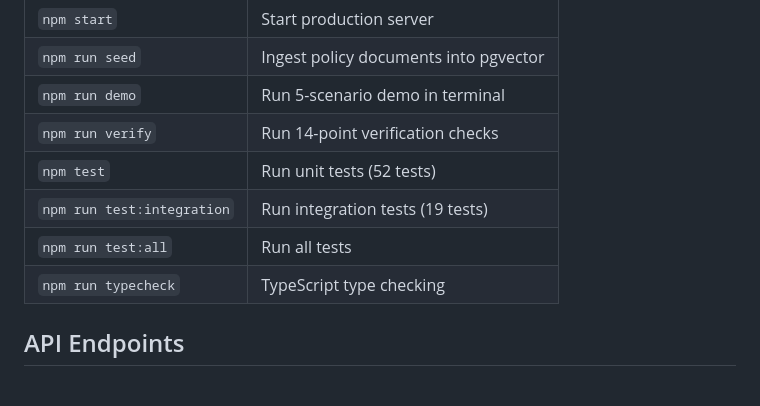
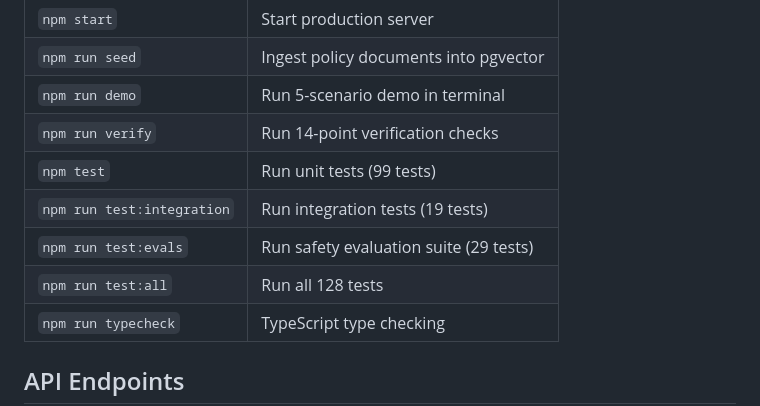
Before and after one commit to manik-soin/fwd-rag-demo, a Markdown page: README.md, the part around one of its changes. Rendered like a GitHub page; blank space fills up the shorter version.

```diff
--- a/README.md
+++ b/README.md
@@ -120,9 +120,10 @@ npm run dev           # Start server on :3000
 | `npm run seed` | Ingest policy documents into pgvector |
 | `npm run demo` | Run 5-scenario demo in terminal |
 | `npm run verify` | Run 14-point verification checks |
-| `npm test` | Run unit tests (52 tests) |
+| `npm test` | Run unit tests (99 tests) |
 | `npm run test:integration` | Run integration tests (19 tests) |
-| `npm run test:all` | Run all tests |
+| `npm run test:evals` | Run safety evaluation suite (29 tests) |
+| `npm run test:all` | Run all 128 tests |
 | `npm run typecheck` | TypeScript type checking |
 
 ## API Endpoints
```
Also changed, not shown: other parts of README.md (+75 -11 lines).
